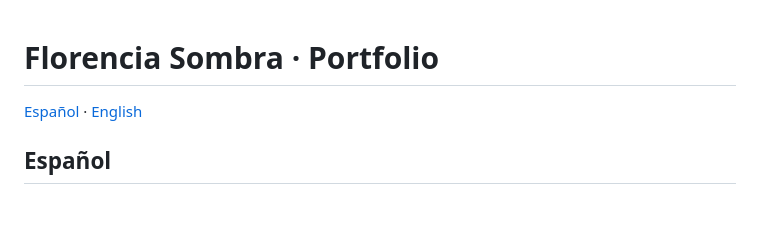
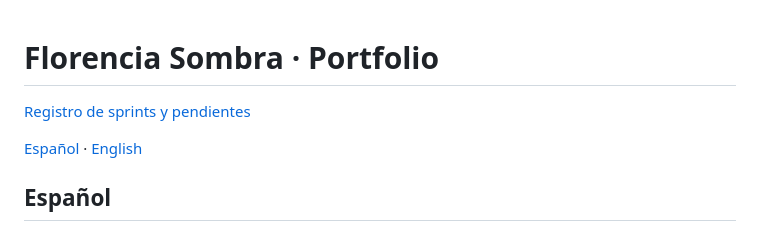
Before and after one commit to Flor125/portfolio-flor125, a Markdown page: README.md, the part around the change. Rendered like a GitHub page; blank space fills up the shorter version.

Commit message:
docs: document portfolio work by sprint

```diff
--- a/README.md
+++ b/README.md
@@ -1,4 +1,6 @@
 # Florencia Sombra · Portfolio
+
+[Registro de sprints y pendientes](SPRINTS.md)
 
 [Español](#español) · [English](#english)
 
```
Also changed, not shown: SPRINTS.md (added, +89 -0 lines).
